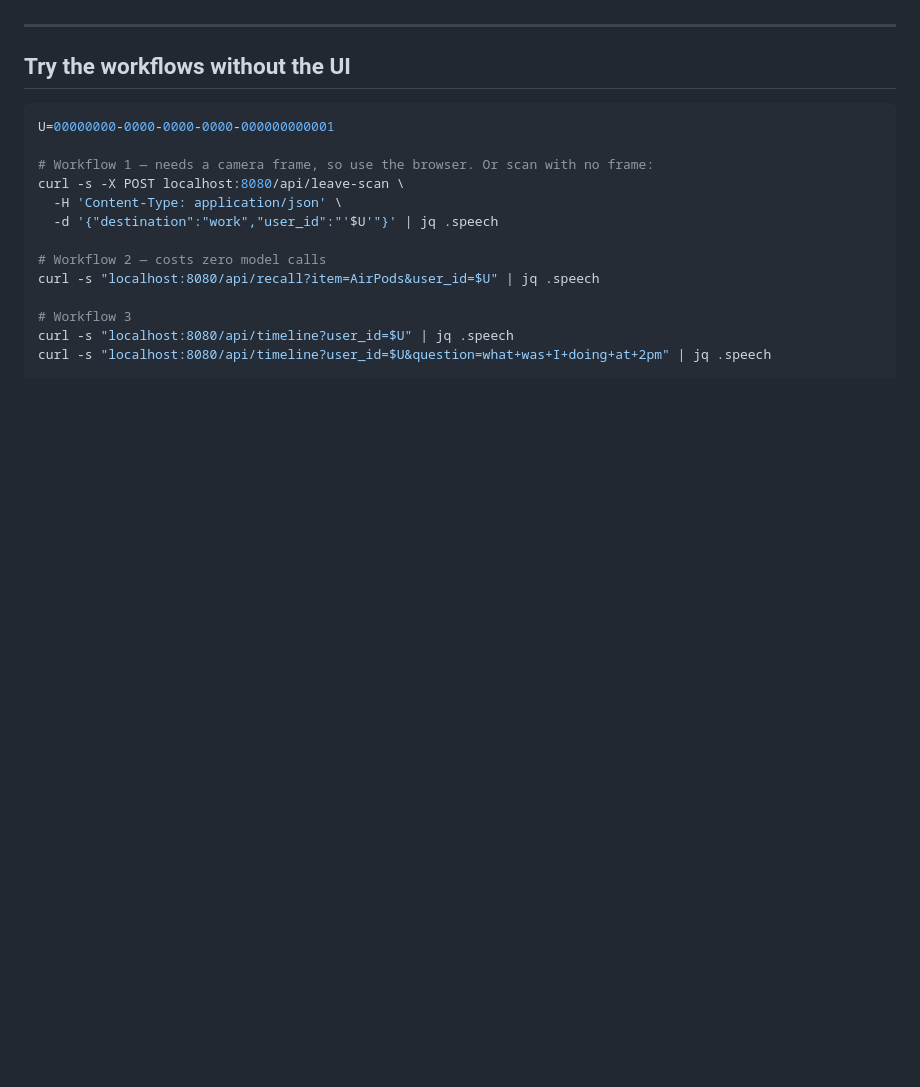
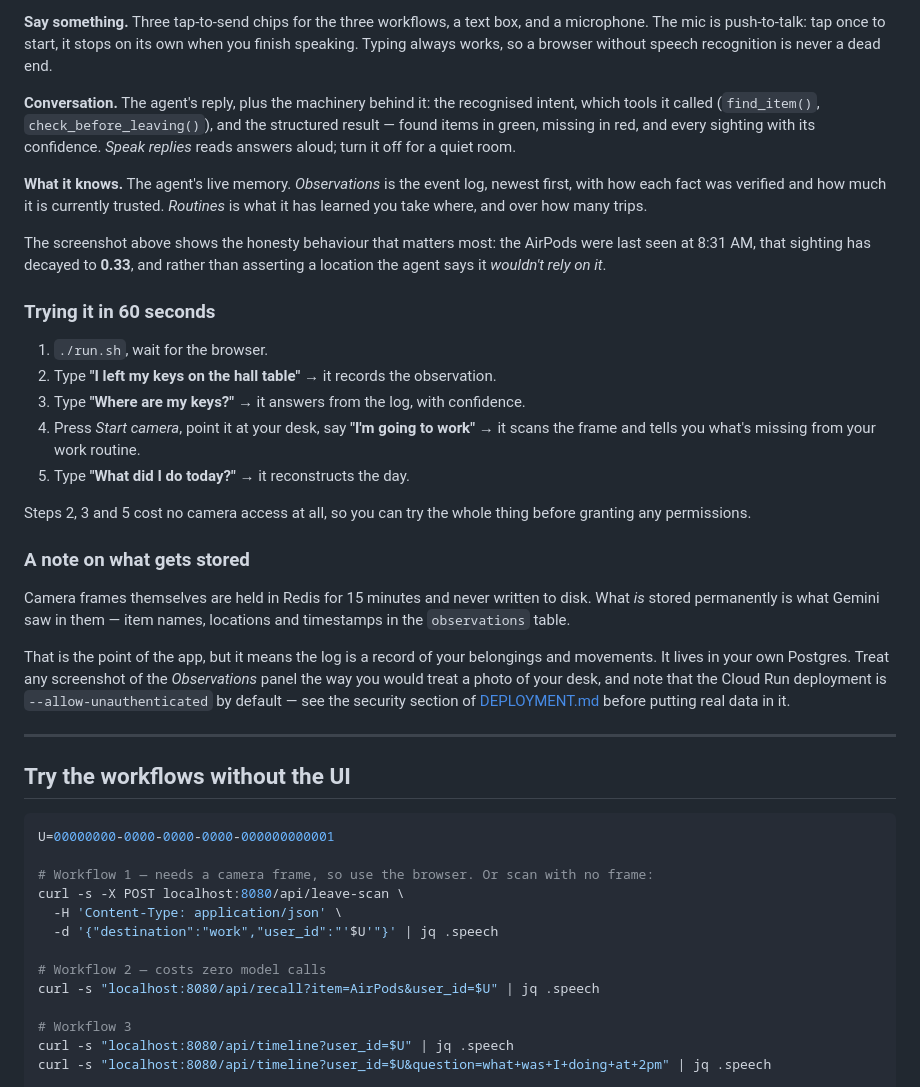
Before and after one commit to TheGh0xt/Omnistant, a Markdown page: README.md, the part around one of its changes. GitHub-like rendering; blank space fills up the shorter version.

```diff
--- a/README.md
+++ b/README.md
@@ -150,3 +176,45 @@ runs — it falls back to in-memory storage — but nothing survives a restart.
+**Say something.** Three tap-to-send chips for the three workflows, a text box,
+and a microphone. The mic is push-to-talk: tap once to start, it stops on its own
+when you finish speaking. Typing always works, so a browser without speech
+recognition is never a dead end.
+
+**Conversation.** The agent's reply, plus the machinery behind it: the recognised
+intent, which tools it called (`find_item()`, `check_before_leaving()`), and the
+structured result — found items in green, missing in red, and every sighting with
+its confidence. *Speak replies* reads answers aloud; turn it off for a quiet room.
+
+**What it knows.** The agent's live memory. *Observations* is the event log,
+newest first, with how each fact was verified and how much it is currently
+trusted. *Routines* is what it has learned you take where, and over how many
+trips.
+
+The screenshot above shows the honesty behaviour that matters most: the AirPods
+were last seen at 8:31 AM, that sighting has decayed to **0.33**, and rather than
+asserting a location the agent says it *wouldn't rely on it*.
+
+### Trying it in 60 seconds
+
+1. `./run.sh`, wait for the browser.
+2. Type **"I left my keys on the hall table"** → it records the observation.
+3. Type **"Where are my keys?"** → it answers from the log, with confidence.
+4. Press *Start camera*, point it at your desk, say **"I'm going to work"** → it
+   scans the frame and tells you what's missing from your work routine.
+5. Type **"What did I do today?"** → it reconstructs the day.
+
+Steps 2, 3 and 5 cost no camera access at all, so you can try the whole thing
+before granting any permissions.
+
+### A note on what gets stored
+
+Camera frames themselves are held in Redis for 15 minutes and never written to
+disk. What *is* stored permanently is what Gemini saw in them — item names,
+locations and timestamps in the `observations` table.
+
+That is the point of the app, but it means the log is a record of your
+belongings and movements. It lives in your own Postgres. Treat any screenshot of
+the *Observations* panel the way you would treat a photo of your desk, and note
+that the Cloud Run deployment is `--allow-unauthenticated` by default — see the
+security section of [DEPLOYMENT.md](DEPLOYMENT.md) before putting real data in it.
 
 ---
 
```
Also changed, not shown: other parts of README.md (+44 -18 lines), docs/images/ui-conversation.png (added), 3 other files.
